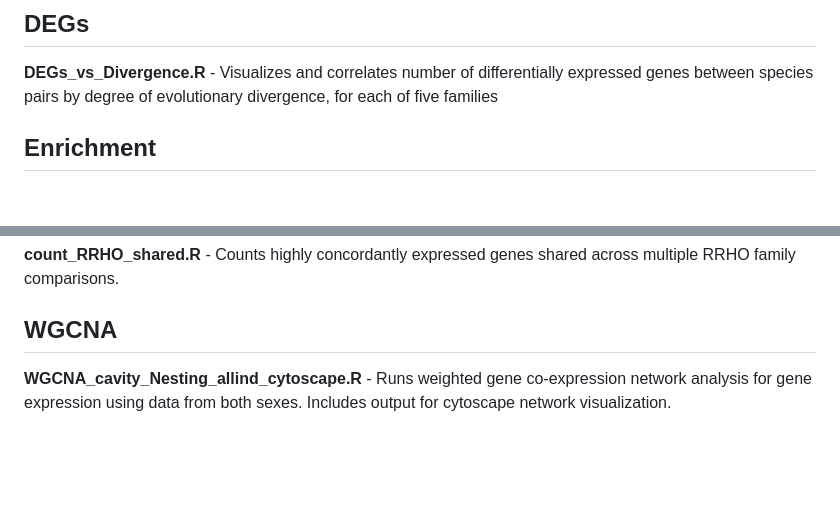
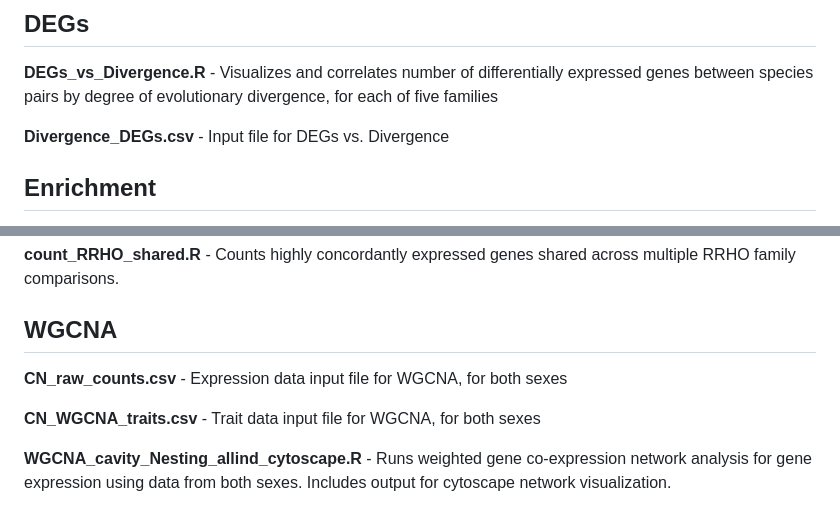
Before and after one commit to slipshut/CavityNesting, a Markdown page: README.md, 2 parts joined by grey strips. GitHub-like rendering; blank space fills up the shorter version.

```diff
--- a/README.md
+++ b/README.md
@@ -17,6 +17,8 @@ nest strategy and sex, from enzyme immunoassay.
 
 **DEGs_vs_Divergence.R** - Visualizes and correlates number of differentially expressed genes between
 species pairs by degree of evolutionary divergence, for each of five families
+
+**Divergence_DEGs.csv** - Input file for DEGs vs. Divergence
 
 ## Enrichment
 **bentz_gene_permutation_aggmodels.R** - Tests for significant overlap between our PhyloDEGs
@@ -95,6 +97,10 @@ RRHO family comparisons.
 
 ## WGCNA
 
+**CN_raw_counts.csv** - Expression data input file for WGCNA, for both sexes
+
+**CN_WGCNA_traits.csv** - Trait data input file for WGCNA, for both sexes
+
 **WGCNA_cavity_Nesting_allind_cytoscape.R** - Runs weighted gene co-expression network analysis
 for gene expression using data from both sexes. Includes output for cytoscape network visualization.
 
```
